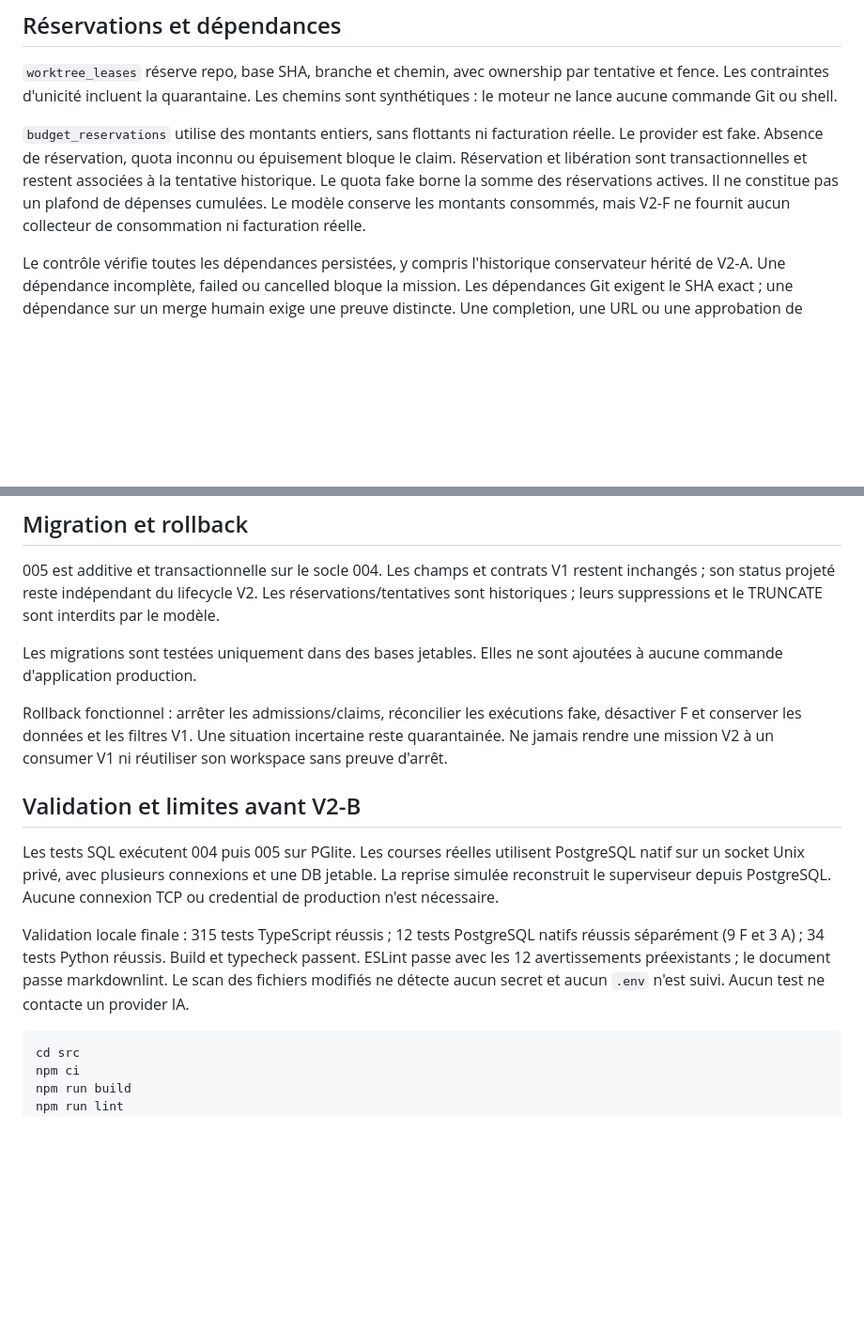
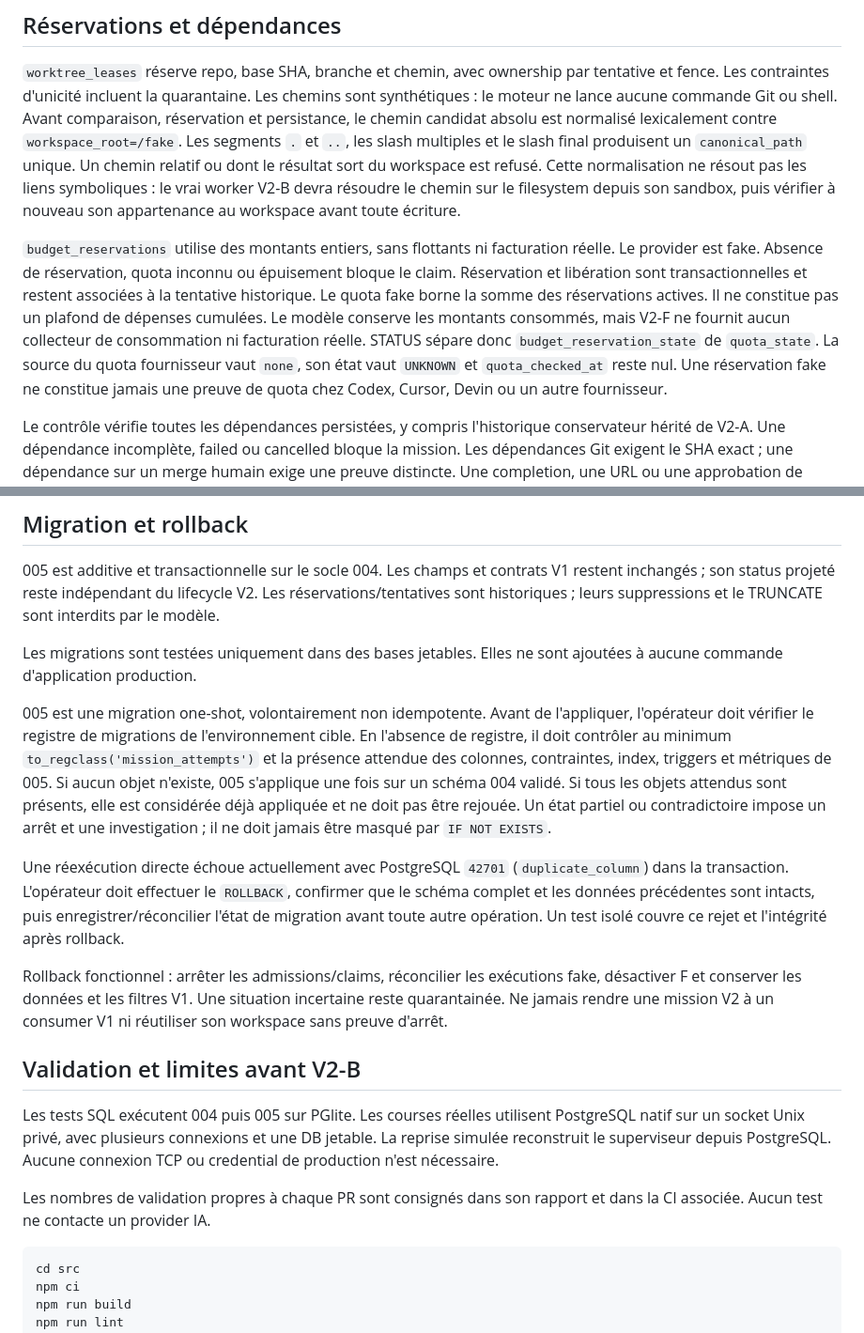
Before and after one commit to NadirL05/agentimpact-control-plane, a Markdown page: docs/v2-f-execution-control.md, 2 parts joined by grey strips. Shown at 94% size. Drawn GitHub-style; blank space fills up the shorter version.

Commit message:
docs(v2-f): define one-shot migration and workspace boundaries

````diff
--- a/docs/v2-f-execution-control.md
+++ b/docs/v2-f-execution-control.md
@@ -93,6 +93,13 @@ physique est explicitement séparé de la réconciliation logique.
 `worktree_leases` réserve repo, base SHA, branche et chemin, avec ownership
 par tentative et fence. Les contraintes d'unicité incluent la quarantaine.
 Les chemins sont synthétiques : le moteur ne lance aucune commande Git ou shell.
+Avant comparaison, réservation et persistance, le chemin candidat absolu est
+normalisé lexicalement contre `workspace_root=/fake`. Les segments `.` et `..`,
+les slash multiples et le slash final produisent un `canonical_path` unique.
+Un chemin relatif ou dont le résultat sort du workspace est refusé. Cette
+normalisation ne résout pas les liens symboliques : le vrai worker V2-B devra
+résoudre le chemin sur le filesystem depuis son sandbox, puis vérifier à nouveau
+son appartenance au workspace avant toute écriture.
 
 `budget_reservations` utilise des montants entiers, sans flottants ni
 facturation réelle. Le provider est fake. Absence de réservation, quota
@@ -101,6 +108,10 @@ transactionnelles et restent associées à la tentative historique.
 Le quota fake borne la somme des réservations actives. Il ne constitue pas
 un plafond de dépenses cumulées. Le modèle conserve les montants consommés,
 mais V2-F ne fournit aucun collecteur de consommation ni facturation réelle.
+STATUS sépare donc `budget_reservation_state` de `quota_state`. La source du
+quota fournisseur vaut `none`, son état vaut `UNKNOWN` et `quota_checked_at`
+reste nul. Une réservation fake ne constitue jamais une preuve de quota chez
+Codex, Cursor, Devin ou un autre fournisseur.
 
 Le contrôle vérifie toutes les dépendances persistées, y compris l'historique
 conservateur hérité de V2-A. Une dépendance incomplète, failed ou cancelled
@@ -176,6 +187,22 @@ suppressions et le TRUNCATE sont interdits par le modèle.
 Les migrations sont testées uniquement dans des bases jetables. Elles ne
 sont ajoutées à aucune commande d'application production.
 
+005 est une migration one-shot, volontairement non idempotente. Avant de
+l'appliquer, l'opérateur doit vérifier le registre de migrations de
+l'environnement cible. En l'absence de registre, il doit contrôler au minimum
+`to_regclass('mission_attempts')` et la présence attendue des colonnes,
+contraintes, index, triggers et métriques de 005. Si aucun objet n'existe, 005
+s'applique une fois sur un schéma 004 validé. Si tous les objets attendus sont
+présents, elle est considérée déjà appliquée et ne doit pas être rejouée. Un
+état partiel ou contradictoire impose un arrêt et une investigation ; il ne doit
+jamais être masqué par `IF NOT EXISTS`.
+
+Une réexécution directe échoue actuellement avec PostgreSQL `42701`
+(`duplicate_column`) dans la transaction. L'opérateur doit effectuer le
+`ROLLBACK`, confirmer que le schéma complet et les données précédentes sont
+intacts, puis enregistrer/réconcilier l'état de migration avant toute autre
+opération. Un test isolé couvre ce rejet et l'intégrité après rollback.
+
 Rollback fonctionnel : arrêter les admissions/claims, réconcilier les
 exécutions fake, désactiver F et conserver les données et les filtres V1.
 Une situation incertaine reste quarantainée. Ne jamais rendre une mission
@@ -188,11 +215,8 @@ PostgreSQL natif sur un socket Unix privé, avec plusieurs connexions et une
 DB jetable. La reprise simulée reconstruit le superviseur depuis PostgreSQL.
 Aucune connexion TCP ou credential de production n'est nécessaire.
 
-Validation locale finale : 315 tests TypeScript réussis ; 12 tests PostgreSQL
-natifs réussis séparément (9 F et 3 A) ; 34 tests Python réussis. Build et
-typecheck passent. ESLint passe avec les 12 avertissements préexistants ;
-le document passe markdownlint. Le scan des fichiers modifiés ne détecte
-aucun secret et aucun `.env` n'est suivi. Aucun test ne contacte un provider IA.
+Les nombres de validation propres à chaque PR sont consignés dans son rapport
+et dans la CI associée. Aucun test ne contacte un provider IA.
 
 ```bash
 cd src
````
